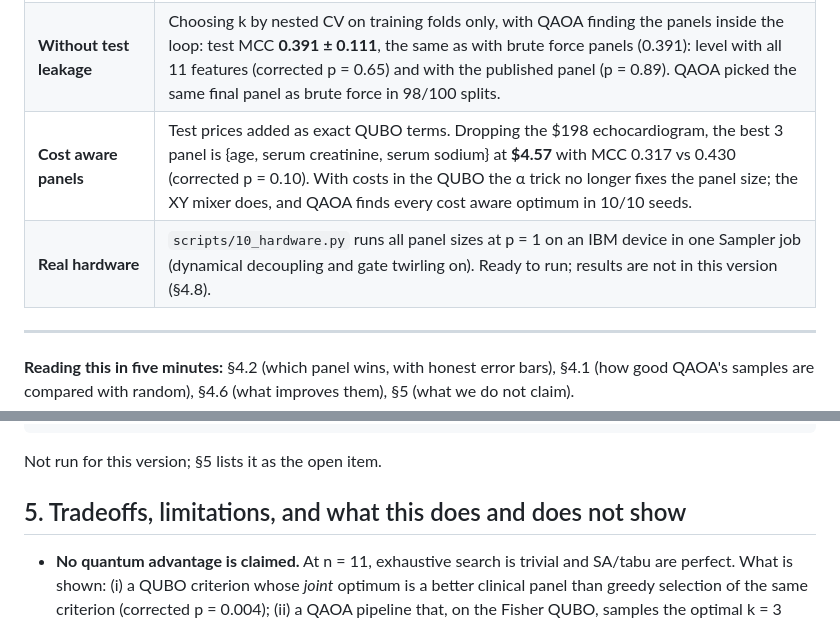
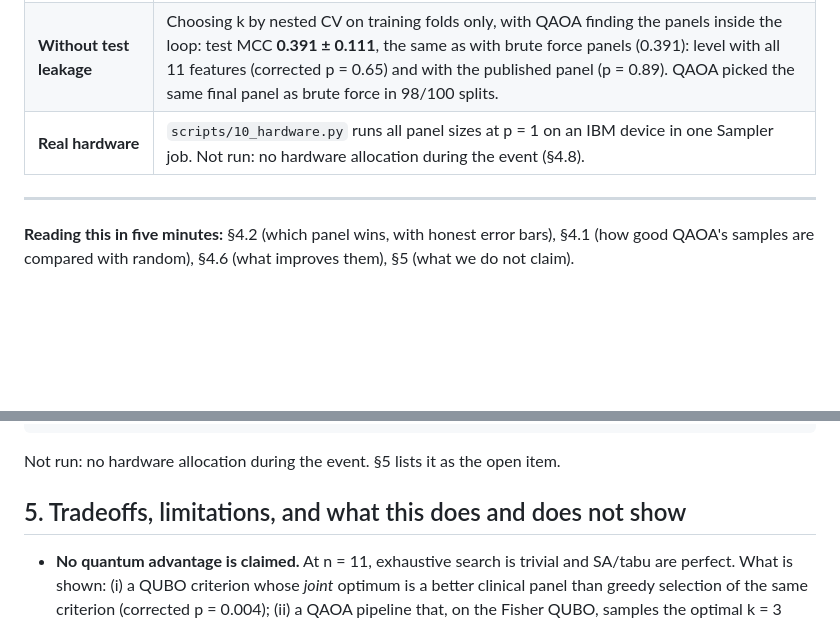
Before and after one commit to qareenahqureshi-commits/qff-qml-heart-failure-qaoa, a Markdown page: README.md, 2 parts joined by grey strips. GitHub-like rendering; folded sections open; blank space fills up the shorter version.

````diff
--- a/README.md
+++ b/README.md
@@ -31,7 +44,8 @@ to within 0.011 in approximation ratio (§3.4); `make variants select_k cost` re
 | **Under realistic noise** | Simulated IBM Heron device (`fake_torino` calibration noise, heavy hex routing, 232 to 676 two qubit gates): mean approximation ratio 0.74 to 0.87 and deeper circuits get *worse*. The optimum is still sampled in all 93 noisy runs, but per shot it is only 2.5 to 10 times more likely than a random valid panel at k = 3, 4, and *less* likely at k = 2. p = 1 is the depth to run on hardware. |
 | **Without test leakage** | Choosing k by nested CV on training folds only, with QAOA finding the panels inside the loop: test MCC **0.391 ± 0.111**, the same as with brute force panels (0.391): level with all 11 features (corrected p = 0.65) and with the published panel (p = 0.89). QAOA picked the same final panel as brute force in 98/100 splits. |
-| **Cost aware panels** | Test prices added as exact QUBO terms. Dropping the $198 echocardiogram, the best 3 panel is {age, serum creatinine, serum sodium} at **$4.57** with MCC 0.317 vs 0.430 (corrected p = 0.10). With costs in the QUBO the α trick no longer fixes the panel size; the XY mixer does, and QAOA finds every cost aware optimum in 10/10 seeds. |
-| **Real hardware** | `scripts/10_hardware.py` runs all panel sizes at p = 1 on an IBM device in one Sampler job (dynamical decoupling and gate twirling on). Ready to run; results are not in this version (§4.8). |
+| **Real hardware** | `scripts/10_hardware.py` runs all panel sizes at p = 1 on an IBM device in one Sampler job. Not run: no hardware allocation during the event (§4.8). |
+
+</details>
 
 ---
 
@@ -500,7 +514,7 @@ make hardware-dryrun      # same code path on the local fake_torino noise model,
 make hardware             # least busy real device (or: python scripts/10_hardware.py --backend ibm_torino)
 ```
 
-Not run for this version; §5 lists it as the open item.
+Not run: no hardware allocation during the event. §5 lists it as the open item.
 
 ## 5. Tradeoffs, limitations, and what this does and does not show
 
````
Also changed, not shown: other parts of README.md (+22 -9 lines).
